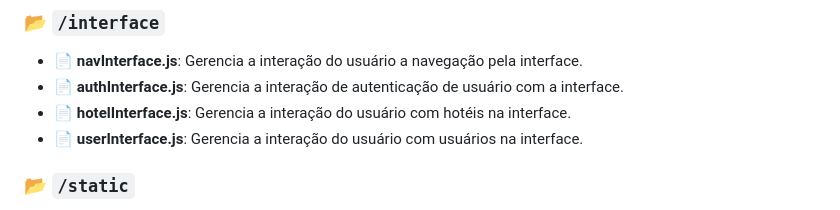
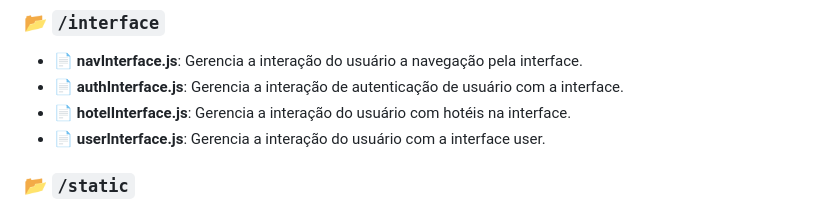
Before and after one commit to anjdric/sprint1-mvp-frontend, a Markdown page: README.md, the part around the change. Drawn GitHub-style.

```diff
--- a/README.md
+++ b/README.md
@@ -45,7 +45,7 @@ O projeto está organizado da seguinte forma:
 - 📄 **navInterface.js**: Gerencia a interação do usuário a navegação pela interface.
 - 📄 **authInterface.js**: Gerencia a interação de autenticação de usuário com a interface.
 - 📄 **hotelInterface.js**: Gerencia a interação do usuário com hotéis na interface.
-- 📄 **userInterface.js**: Gerencia a interação do usuário com usuários na interface.
+- 📄 **userInterface.js**: Gerencia a interação do usuário com a interface user.
 
 ### 📂 `/static`
 
```
